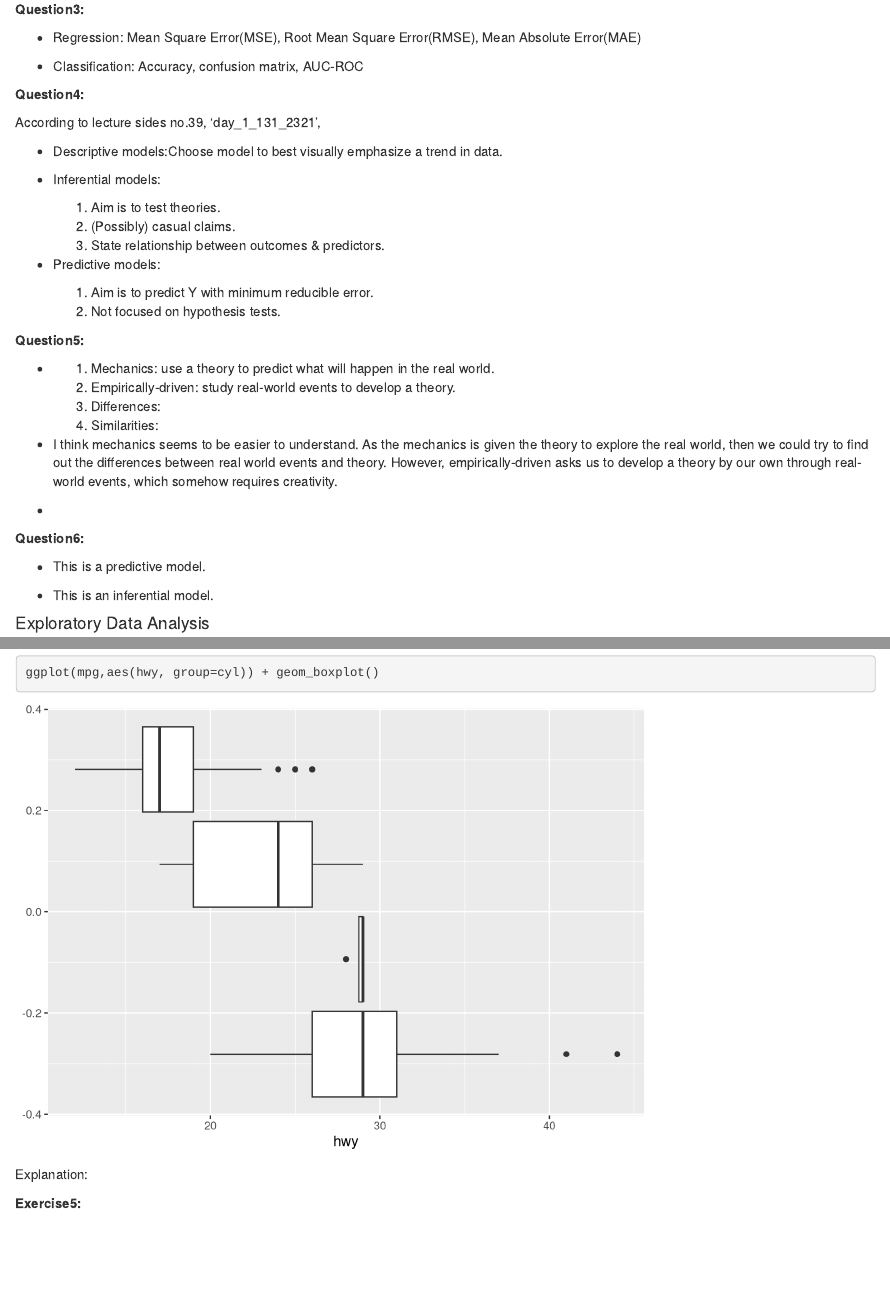
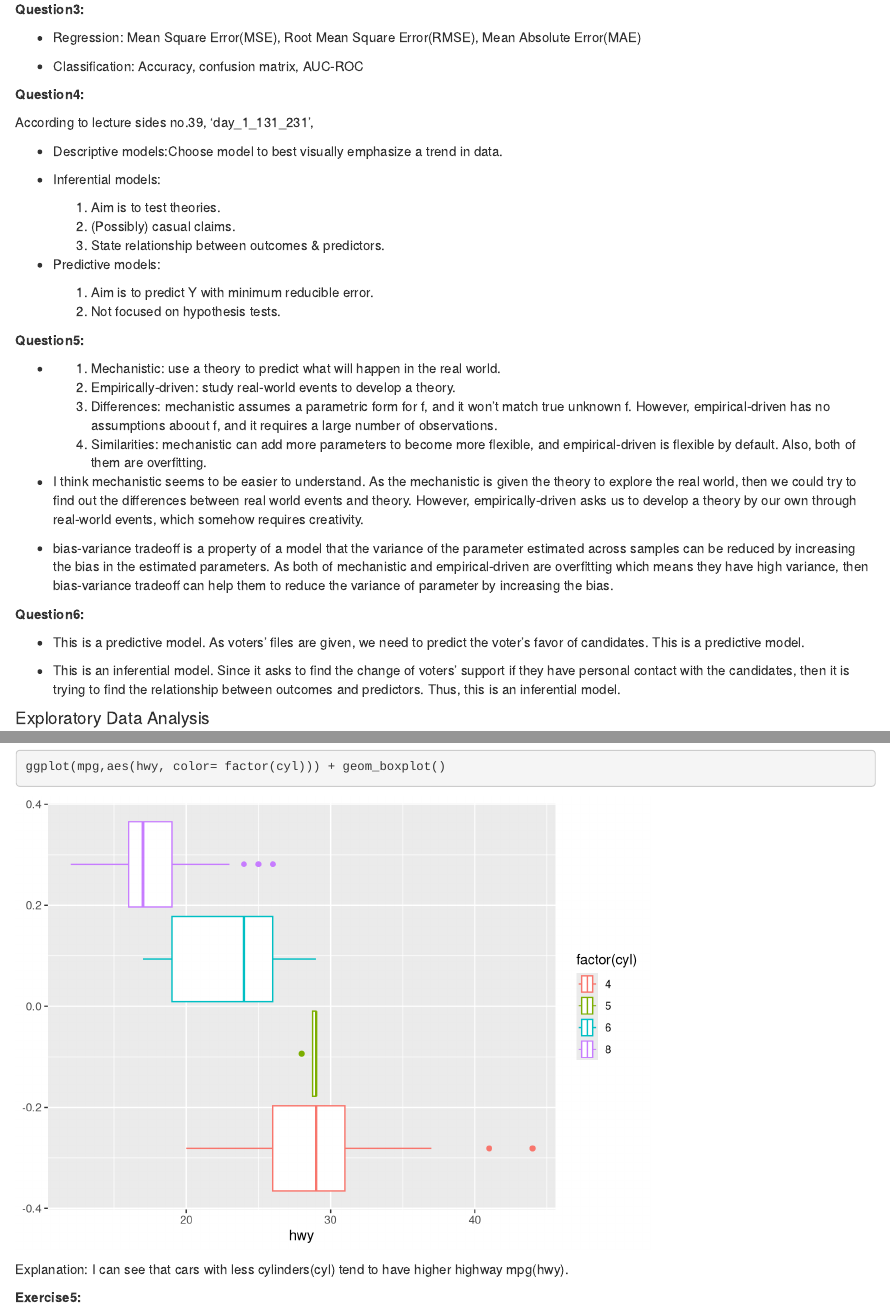
Before and after one commit to KenSup27/Pstat231, an R Markdown document (Pstat131HW1.Rmd): the page in a window 1100 px wide, from 340 px down, and a second part further down, joined at a grey line. Rendered offline with R 4.5, knitr and Pandoc, with nearby package versions; code that draws random numbers runs with fixed seeds of ours.

Commit message:
Update Pstat131HW1.Rmd
finish hw1

````diff
--- a/Pstat131HW1.Rmd
+++ b/Pstat131HW1.Rmd
@@ -25,7 +25,7 @@ According to the lecture slides no.34, 'day_1_131_231', the regression is the me
 
 **Question4:**
 
-According to lecture sides no.39, 'day_1_131_2321',
+According to lecture sides no.39, 'day_1_131_231',
 
   - Descriptive models:Choose model to best visually emphasize a trend in data.
 
@@ -40,20 +40,20 @@ According to lecture sides no.39, 'day_1_131_2321',
 
 **Question5: **
 
-  - 1. Mechanics: use a theory to predict what will happen in the real world.
+  - 1. Mechanistic: use a theory to predict what will happen in the real world.
     2. Empirically-driven: study real-world events to develop a theory.
-    3. Differences:
-    4. Similarities:
+    3. Differences: mechanistic assumes a parametric form for f, and it won't match true unknown f. However, empirical-driven has no assumptions aboout f, and it requires a large number of observations.
+    4. Similarities: mechanistic can add more parameters to become more flexible, and empirical-driven is flexible by default. Also, both of them are overfitting.
 
-  - I think mechanics seems to be easier to understand. As the mechanics is given the theory to explore the real world, then we could try to find out the differences between real world events and theory. However, empirically-driven asks us to develop a theory by our own through real-world events, which somehow requires creativity.
+  - I think mechanistic seems to be easier to understand. As the mechanistic is given the theory to explore the real world, then we could try to find out the differences between real world events and theory. However, empirically-driven asks us to develop a theory by our own through real-world events, which somehow requires creativity.
 
-  -
+  - bias-variance tradeoff is a property of a model that the variance of the parameter estimated across samples can be reduced by increasing the bias in the estimated parameters. As both of mechanistic and empirical-driven are overfitting which means they have high variance, then bias-variance tradeoff can help them to reduce the variance of parameter by increasing the bias.
 
 **Question6:**
 
-  - This is a predictive model.
+  - This is a predictive model. As voters' files are given, we need to predict the voter's favor of candidates. This is a predictive model.
 
-  - This is an inferential model.
+  - This is an inferential model. Since it asks to find the change of voters' support if they have personal contact with the candidates, then it is trying to find the relationship between outcomes and predictors. Thus, this is an inferential model.
 
 #### Exploratory Data Analysis
 ```{r include=FALSE}
@@ -86,9 +86,9 @@ Explanation: Dodge produces the most cars, and Lincoln produces the least cars.
 
 **Exercise4:**
 ```{r}
-ggplot(mpg,aes(hwy, group=cyl)) + geom_boxplot()
+ggplot(mpg,aes(hwy, color= factor(cyl))) + geom_boxplot()
 ```
-Explanation:
+Explanation: I can see that cars with less cylinders(cyl) tend to have higher highway mpg(hwy).
 
 **Exercise5:**
 ```{r}
````
Also changed, not shown: Pstat131HW1.Rmd (5 more changed lines).
